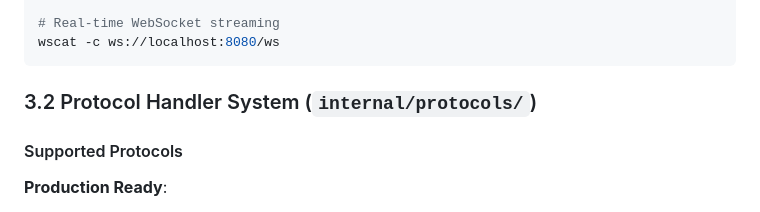
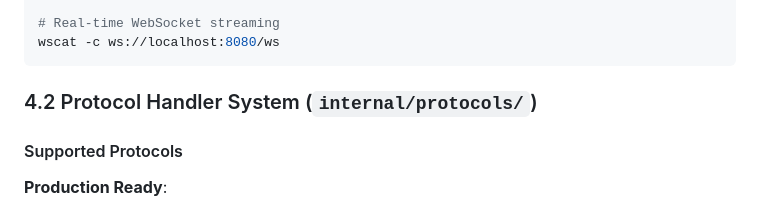
Before and after one commit to IamMikeHelsel/bifrost, a Markdown page: docs/bifrost_spec.md, the part around the change. GitHub-like rendering.

Commit message:
docs: update section numbering for Protocol Handler System in Bifrost specification

````diff
--- a/docs/bifrost_spec.md
+++ b/docs/bifrost_spec.md
@@ -159,7 +159,7 @@ curl -X POST http://localhost:8080/api/tags/write \
 wscat -c ws://localhost:8080/ws
 ```
 
-### 3.2 Protocol Handler System (`internal/protocols/`)
+### 4.2 Protocol Handler System (`internal/protocols/`)
 
 #### Supported Protocols
 
````
